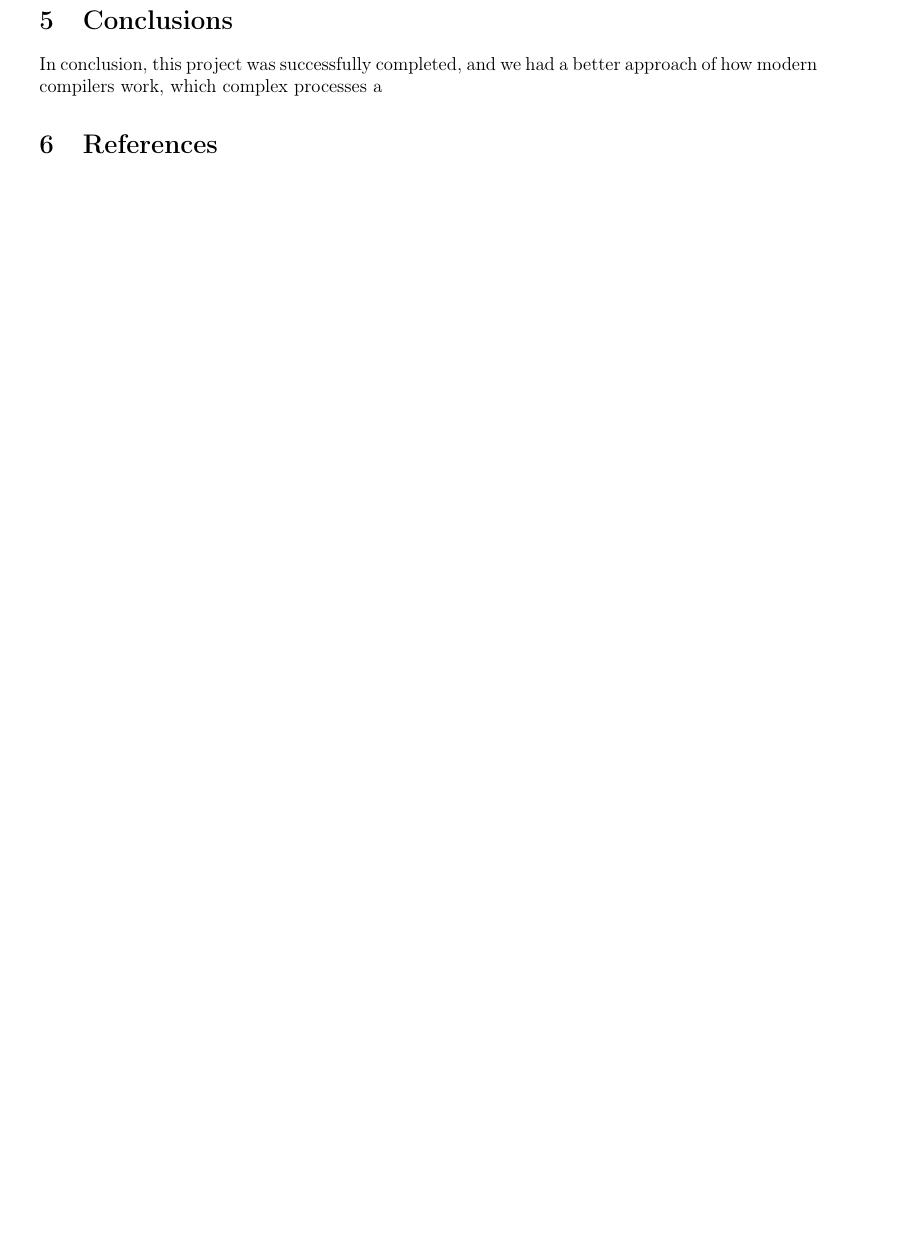
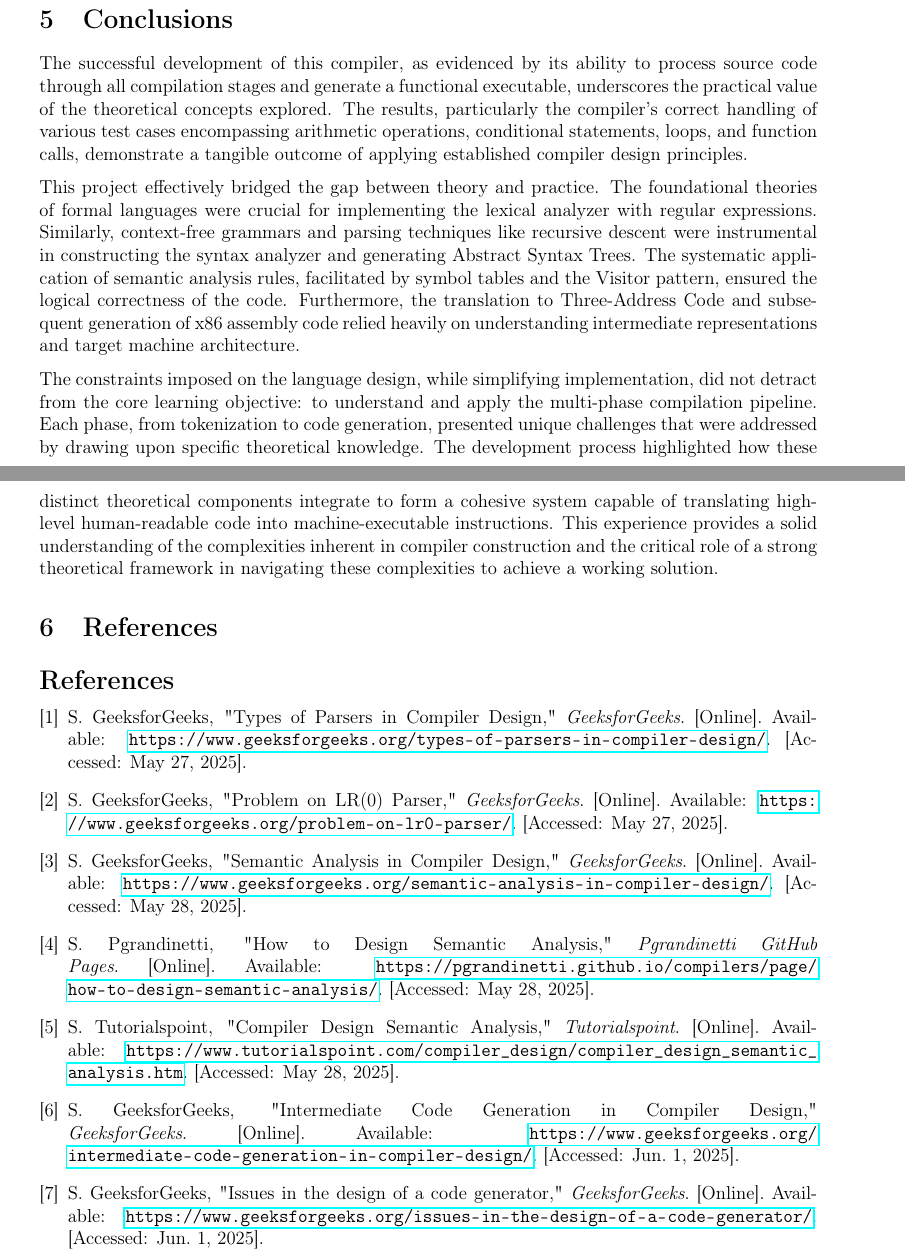
Before and after one commit to ksobrenat32/unam.fi.compilers.g5.01, a LaTeX document (docs/report.tex): part of page 10 of 10 before the commit and two parts of pages 15 and 16 of 16 after it, the two joined at a grey line, cut so that both start at the same text, the shorter picture padded with empty space. Compiled offline with pdfLaTeX.

Commit message:
Finish the report

```diff
--- a/docs/report.tex
+++ b/docs/report.tex
@@ -1,11 +1,12 @@
 \documentclass[12pt, letterpaper]{article}
+
+\usepackage[T1]{fontenc}
+\usepackage[numbers,sort&compress]{natbib}
 
 \usepackage[english]{babel} % sets the language and regional settings for english documents
 \usepackage[utf8]{inputenc} % allows the use of utf-8 characters in the document
-\usepackage[T1]{fontenc} % specifies the font encoding
 \usepackage[margin=2cm]{geometry} % sets the page margins
 \usepackage{makeidx} % enables the creation of indexes
-\usepackage{natbib} % provides flexible bibliography support
 \usepackage{url} % allows the use of urls
 \usepackage{enumitem} % customizes the appearance of lists
 \usepackage{listings} % provides syntax highlighting for code listings
@@ -453,14 +495,38 @@ We design many test cases to test the compiler, these test cases are designed to
 
 \section{Conclusions}
 
-In conclusion, this project was successfully completed, and we had a better approach of how modern compilers work, which complex processes a
+The successful development of this compiler, as evidenced by its ability to process source code through all compilation stages and generate a functional executable, underscores the practical value of the theoretical concepts explored. The results, particularly the compiler's correct handling of various test cases encompassing arithmetic operations, conditional statements, loops, and function calls, demonstrate a tangible outcome of applying established compiler design principles.
+
+This project effectively bridged the gap between theory and practice. The foundational theories of formal languages were crucial for implementing the lexical analyzer with regular expressions. Similarly, context-free grammars and parsing techniques like recursive descent were instrumental in constructing the syntax analyzer and generating Abstract Syntax Trees. The systematic application of semantic analysis rules, facilitated by symbol tables and the Visitor pattern, ensured the logical correctness of the code. Furthermore, the translation to Three-Address Code and subsequent generation of x86 assembly code relied heavily on understanding intermediate representations and target machine architecture.
+
+The constraints imposed on the language design, while simplifying implementation, did not detract from the core learning objective: to understand and apply the multi-phase compilation pipeline. Each phase, from tokenization to code generation, presented unique challenges that were addressed by drawing upon specific theoretical knowledge. The development process highlighted how these distinct theoretical components integrate to form a cohesive system capable of translating high-level human-readable code into machine-executable instructions. This experience provides a solid understanding of the complexities inherent in compiler construction and the critical role of a strong theoretical framework in navigating these complexities to achieve a working solution.
+
+
 \section{References}
 
-% \begin{biblioment, we will set our own objectives to guide the development of the compiler.}
-% 	%for: https://www.poli.edu.co/blog/poliverso/diseno-digital-que-es
-% 	\item \textit{diseño digital: qué es y por qué es importante.} (2021, august 26). poliverso. retrieved october 16, 2024, from: \textcolor{blue}{\underline{\url{https://www.poli.edu.co/blog/poliverso/diseno-digital-que-es}}}
-% 	%for: https://www.sky6cancun.com/marketing/diseno-grafico/diseno-digital-que-es-y-para-que-sirve/
-% 	\item \textit{diseño digital: qué es y para qué sirve.} (2021, august 26). sky6cancún. retrieved october 16, 2024, from: \textcolor{blue}{\underline{\url{https://www.sky6cancun.com/marketing/diseno-grafico/}}}
-% \end{biblio}
+\begin{thebibliography}{9}
+
+\bibitem{GGF_ParsersTypes}
+S. GeeksforGeeks, "Types of Parsers in Compiler Design," \emph{GeeksforGeeks}. [Online]. Available: \url{https://www.geeksforgeeks.org/types-of-parsers-in-compiler-design/}. [Accessed: May 27, 2025].
+
+\bibitem{GGF_LR0Problem}
+S. GeeksforGeeks, "Problem on LR(0) Parser," \emph{GeeksforGeeks}. [Online]. Available: \url{https://www.geeksforgeeks.org/problem-on-lr0-parser/}. [Accessed: May 27, 2025].
+
+\bibitem{GGF_SemanticAnalysis}
+S. GeeksforGeeks, "Semantic Analysis in Compiler Design," \emph{GeeksforGeeks}. [Online]. Available: \url{https://www.geeksforgeeks.org/semantic-analysis-in-compiler-design/}. [Accessed: May 28, 2025].
+
+\bibitem{Pgrandinetti_SemanticDesign}
+S. Pgrandinetti, "How to Design Semantic Analysis," \emph{Pgrandinetti GitHub Pages}. [Online]. Available: \url{https://pgrandinetti.github.io/compilers/page/how-to-design-semantic-analysis/}. [Accessed: May 28, 2025].
+
+\bibitem{Tutorialspoint_SemanticCompiler}
+S. Tutorialspoint, "Compiler Design Semantic Analysis," \emph{Tutorialspoint}. [Online]. Available: \url{https://www.tutorialspoint.com/compiler_design/compiler_design_semantic_analysis.htm}. [Accessed: May 28, 2025].
+
+\bibitem{GGF_IntermediateCodeGen}
+S. GeeksforGeeks, "Intermediate Code Generation in Compiler Design," \emph{GeeksforGeeks}. [Online]. Available: \url{https://www.geeksforgeeks.org/intermediate-code-generation-in-compiler-design/}. [Accessed: Jun. 1, 2025].
+
+\bibitem{GGF_CodeGeneratorIssues}
+S. GeeksforGeeks, "Issues in the design of a code generator," \emph{GeeksforGeeks}. [Online]. Available: \url{https://www.geeksforgeeks.org/issues-in-the-design-of-a-code-generator/}. [Accessed: Jun. 1, 2025].
+
+\end{thebibliography}
 
 \end{document}
```
Also changed, not shown: docs/img/1.png (added), docs/img/2.png (added), docs/img/3.png (added), docs/img/4.png (added), docs/img/5.png (added), docs/img/6.png (added), docs/report.pdf, docs/report.tex (41 more changed lines).
